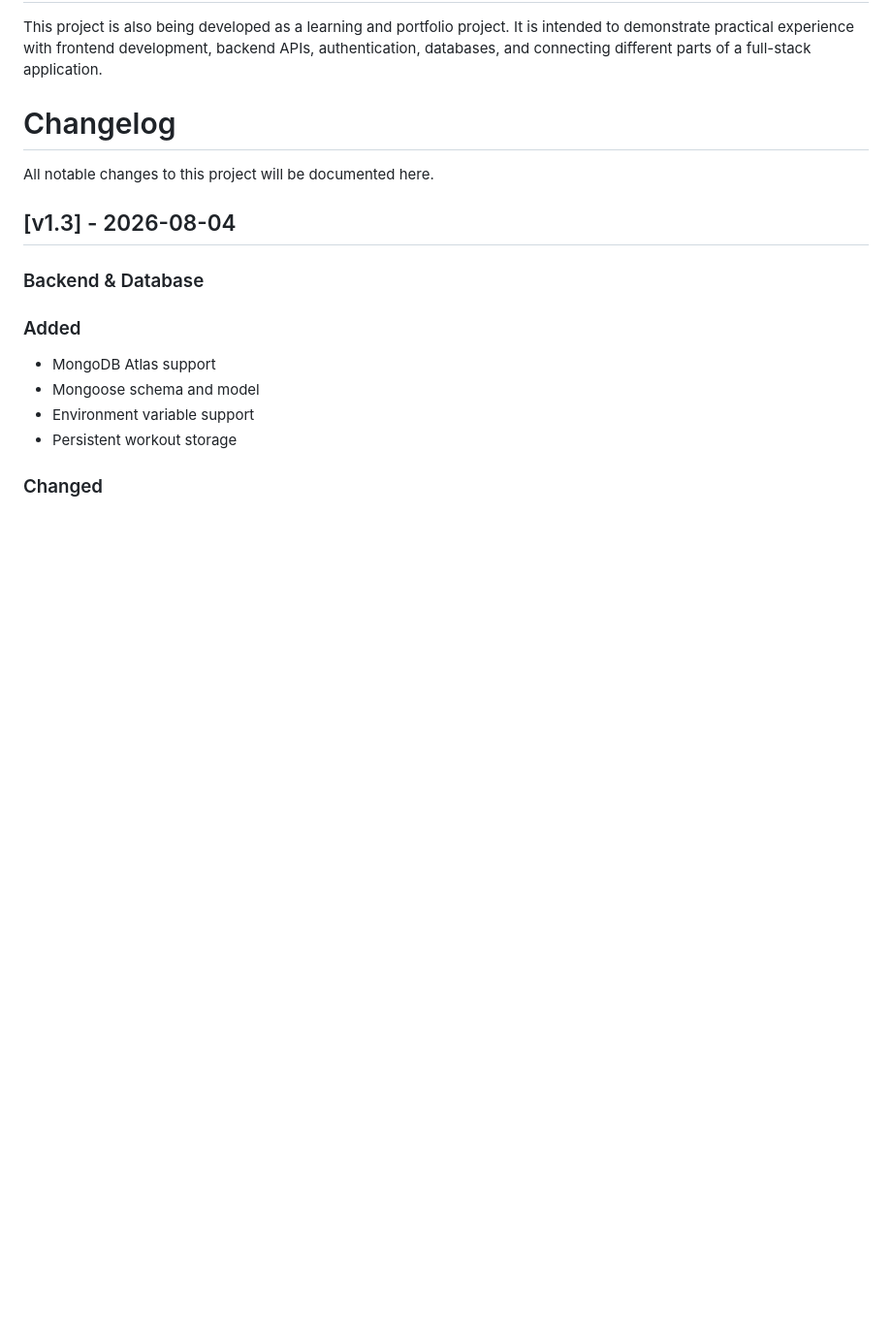
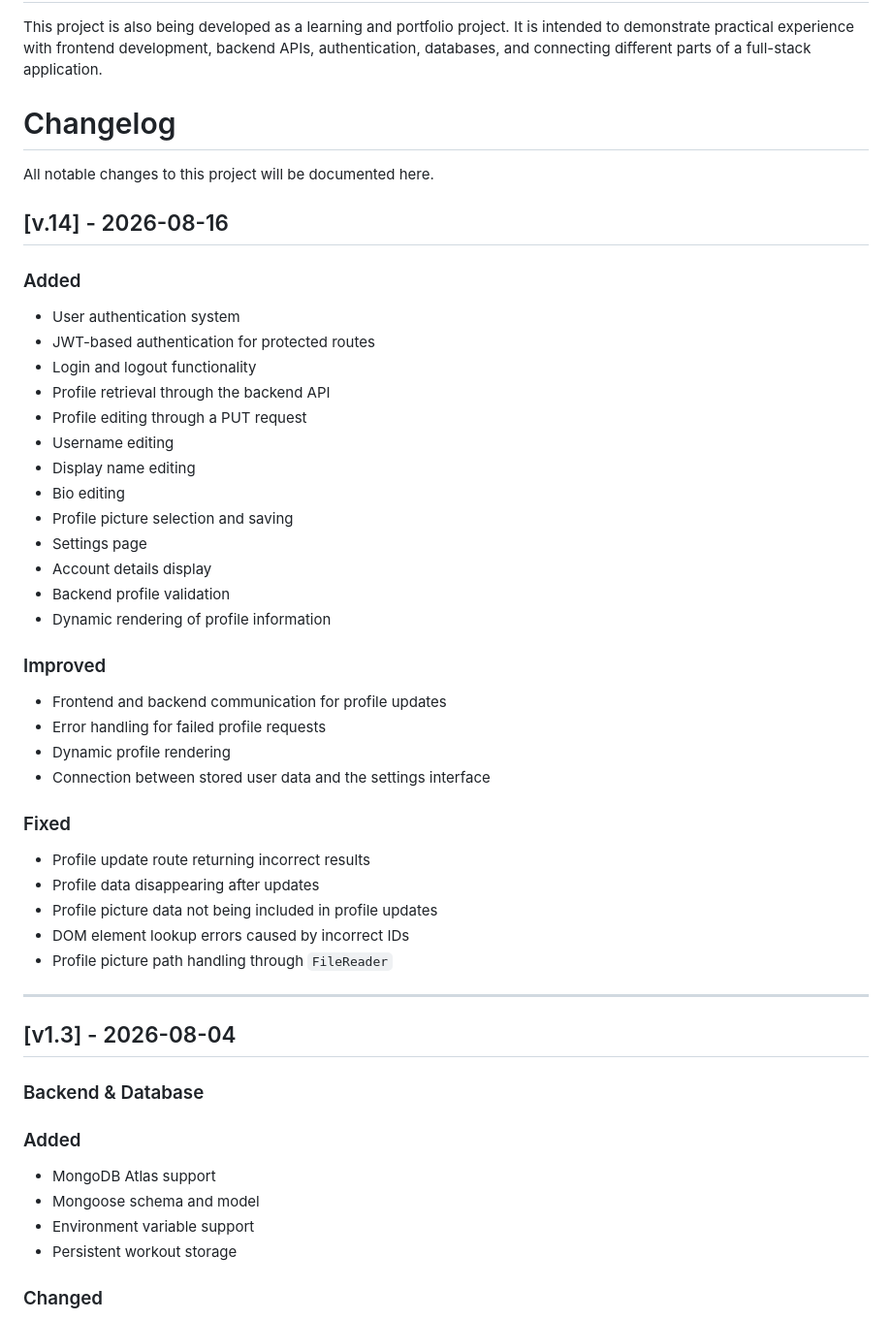
Before and after one commit to anon-sdwybd/Workout-Tracker, a Markdown page: README.md, the part around the change. Shown at 97% size. Drawn GitHub-style; blank space fills up the shorter version.

Commit message:
Add v.14 changelog to README and CHANGELOG; bump current version to v.14

```diff
--- a/README.md
+++ b/README.md
@@ -73,6 +73,41 @@ This project is also being developed as a learning and portfolio project. It is
 
 All notable changes to this project will be documented here.
 
+## [v.14] - 2026-08-16
+
+### Added
+
+* User authentication system
+* JWT-based authentication for protected routes
+* Login and logout functionality
+* Profile retrieval through the backend API
+* Profile editing through a PUT request
+* Username editing
+* Display name editing
+* Bio editing
+* Profile picture selection and saving
+* Settings page
+* Account details display
+* Backend profile validation
+* Dynamic rendering of profile information
+
+### Improved
+
+* Frontend and backend communication for profile updates
+* Error handling for failed profile requests
+* Dynamic profile rendering
+* Connection between stored user data and the settings interface
+
+### Fixed
+
+* Profile update route returning incorrect results
+* Profile data disappearing after updates
+* Profile picture data not being included in profile updates
+* DOM element lookup errors caused by incorrect IDs
+* Profile picture path handling through `FileReader`
+
+---
+
 ## [v1.3] - 2026-08-04
 
 ### Backend & Database
```
Also changed, not shown: CHANGELOG.md (+34 -0 lines).
